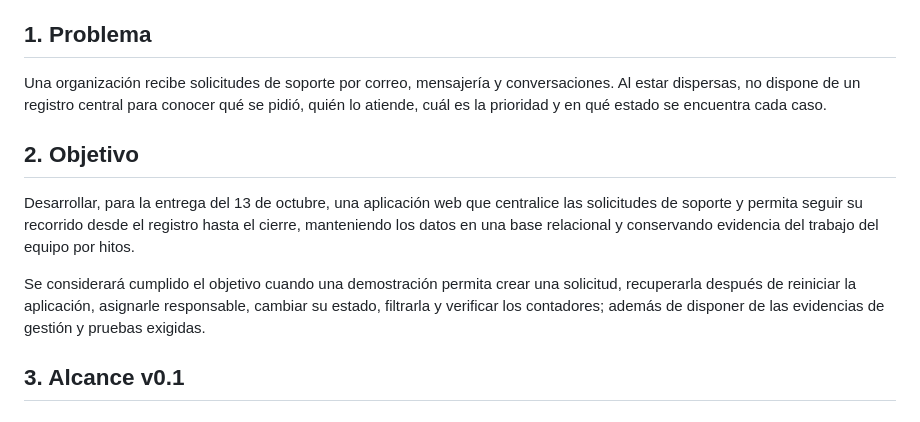
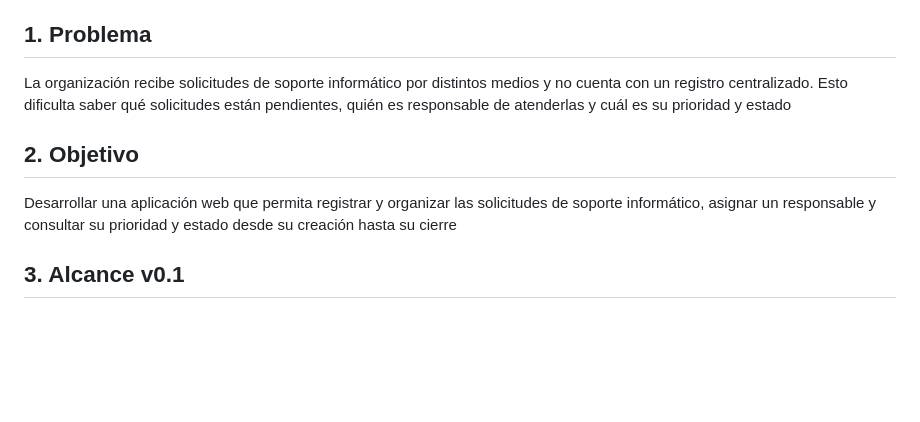
Before and after one commit to snxxx9/mesa-soporte-ti, a Markdown page: docs/H1-29-09.md, the part around the change. GitHub-like rendering; blank space fills up the shorter version.

Commit message:
definir problema y objetivo del proyecto

```diff
--- a/docs/H1-29-09.md
+++ b/docs/H1-29-09.md
@@ -9,13 +9,11 @@ Este documento reúne el material inicial del hito; no es el informe final. Las
 
 ## 1. Problema
 
-Una organización recibe solicitudes de soporte por correo, mensajería y conversaciones. Al estar dispersas, no dispone de un registro central para conocer qué se pidió, quién lo atiende, cuál es la prioridad y en qué estado se encuentra cada caso.
+La organización recibe solicitudes de soporte informático por distintos medios y no cuenta con un registro centralizado. Esto dificulta saber qué solicitudes están pendientes, quién es responsable de atenderlas y cuál es su prioridad y estado
 
 ## 2. Objetivo
 
-Desarrollar, para la entrega del 13 de octubre, una aplicación web que centralice las solicitudes de soporte y permita seguir su recorrido desde el registro hasta el cierre, manteniendo los datos en una base relacional y conservando evidencia del trabajo del equipo por hitos.
-
-Se considerará cumplido el objetivo cuando una demostración permita crear una solicitud, recuperarla después de reiniciar la aplicación, asignarle responsable, cambiar su estado, filtrarla y verificar los contadores; además de disponer de las evidencias de gestión y pruebas exigidas.
+Desarrollar una aplicación web que permita registrar y organizar las solicitudes de soporte informático, asignar un responsable y consultar su prioridad y estado desde su creación hasta su cierre
 
 ## 3. Alcance v0.1
 
```
